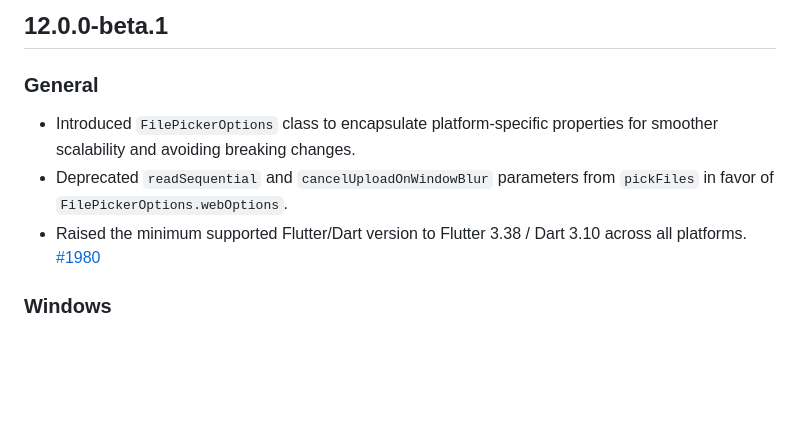
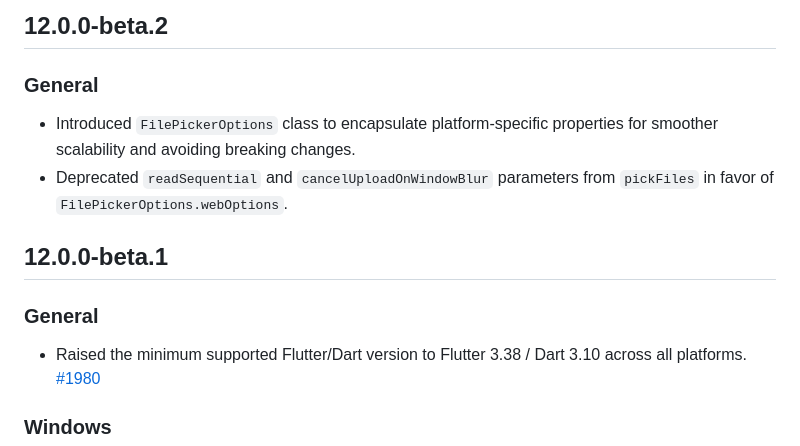
Before and after one commit to miguelpruivo/flutter_file_picker, a Markdown page: CHANGELOG.md, the part around the change. GitHub-like rendering; blank space fills up the shorter version.

Commit message:
Update CHANGELOG.md for version 12.0.0-beta.2

```diff
--- a/CHANGELOG.md
+++ b/CHANGELOG.md
@@ -1,7 +1,10 @@
-## 12.0.0-beta.1
+## 12.0.0-beta.2
 ### General
 - Introduced `FilePickerOptions` class to encapsulate platform-specific properties for smoother scalability and avoiding breaking changes.
 - Deprecated `readSequential` and `cancelUploadOnWindowBlur` parameters from `pickFiles` in favor of `FilePickerOptions.webOptions`.
+
+## 12.0.0-beta.1
+### General
 - Raised the minimum supported Flutter/Dart version to Flutter 3.38 / Dart 3.10 across all platforms. [#1980](https://github.com/miguelpruivo/flutter_file_picker/issues/1980)
 
 ### Windows
```
